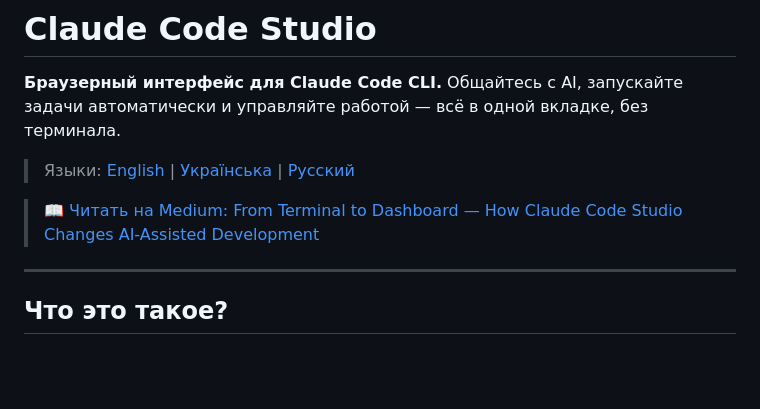
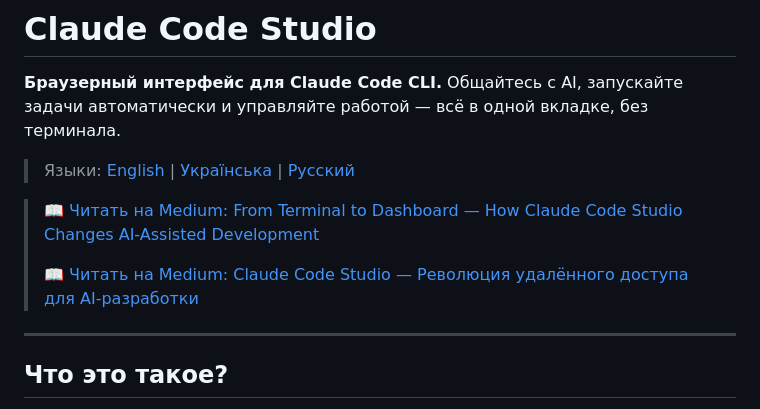
Before and after one commit to Lexus2016/claude-code-studio, a Markdown page: README_RU.md, the part around the change. Drawn GitHub-style; blank space fills up the shorter version.

```diff
--- a/README_RU.md
+++ b/README_RU.md
@@ -7,6 +7,8 @@
 > Языки: [English](README.md) | [Українська](README_UA.md) | [Русский](README_RU.md)
 
 > 📖 [Читать на Medium: From Terminal to Dashboard — How Claude Code Studio Changes AI-Assisted Development](https://medium.com/@tiberiy20101/from-terminal-to-dashboard-how-claude-code-studio-changes-ai-assisted-development-749c077469d2)
+>
+> 📖 [Читать на Medium: Claude Code Studio — Революция удалённого доступа для AI-разработки](https://medium.com/@tiberiy20101/claude-code-studio-the-remote-access-revolution-for-ai-assisted-development-b6c6dc5a5548)
 
 ---
 
```
Also changed, not shown: README.md (+2 -0 lines), README_UA.md (+2 -0 lines).
